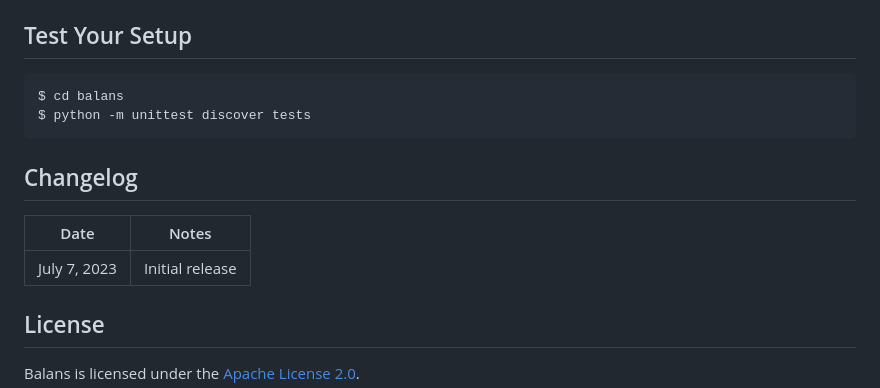
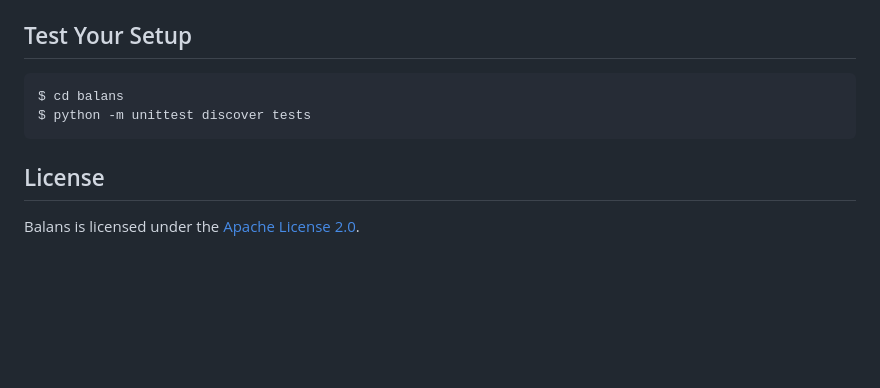
Before and after one commit to skadio/balans, a Markdown page: README.md, the part around the change. Drawn GitHub-style; blank space fills up the shorter version.

````diff
--- a/README.md
+++ b/README.md
@@ -86,14 +86,6 @@ $ cd balans
 $ python -m unittest discover tests
 ```
 
-## Changelog
-
-| Date | Notes |
-|--------|-------------|
-| July 7, 2023 | Initial release |
-
-
-
 ## License
 
 Balans is licensed under the [Apache License 2.0](LICENSE).
````
